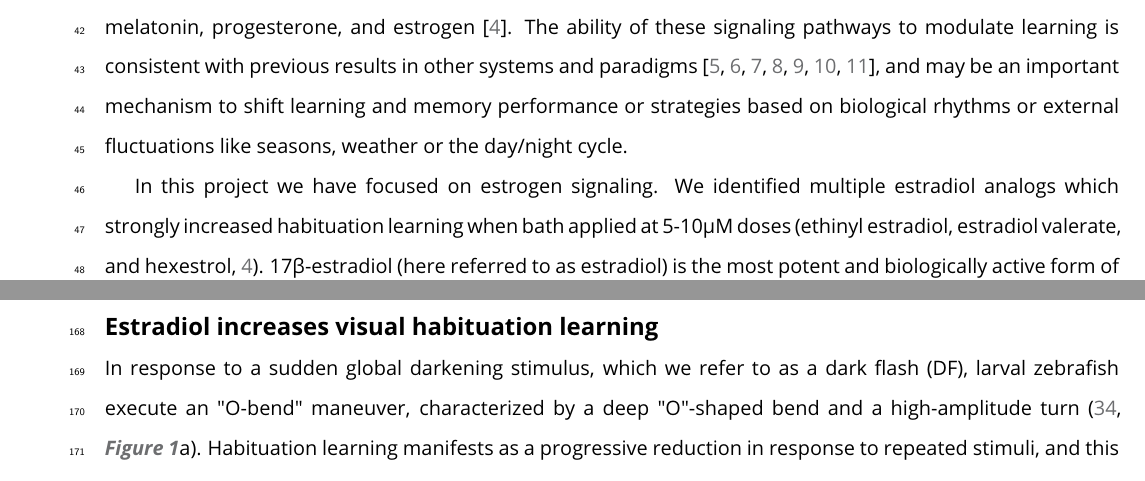
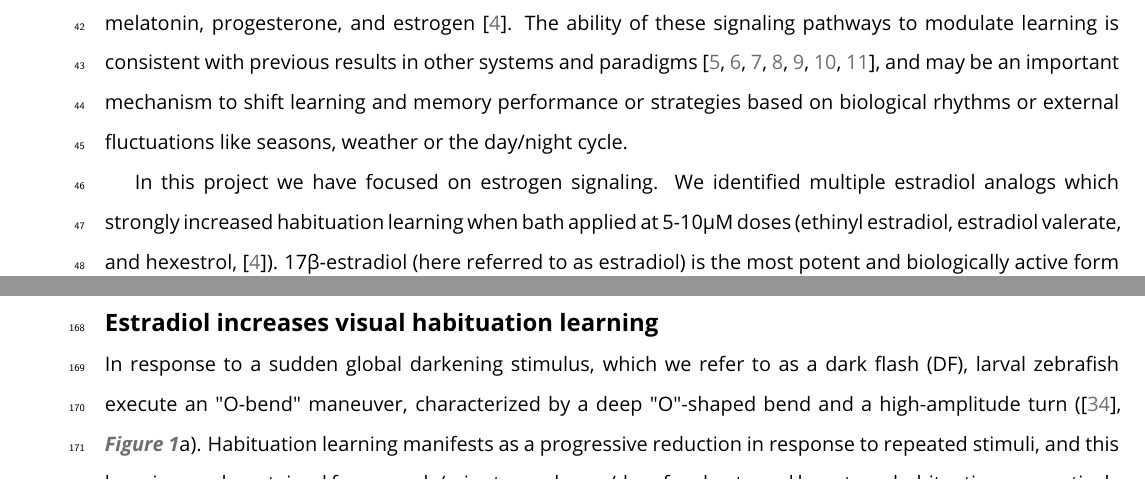
Before and after one commit to owenrandlett/2025_HabEstrogen, a LaTeX document (manuscript/2025_HabEstrogen.tex): two parts of pages 2 and 6 of 20, joined at a grey line, cut so that both start at the same text. Compiled offline with pdfLaTeX.

Commit message:
2nd resub to Endocrinology after more moving stuff around and tiny edits

```diff
--- a/manuscript/2025_HabEstrogen.tex
+++ b/manuscript/2025_HabEstrogen.tex
@@ -148,7 +148,7 @@ We recently reported that multiple hormonal signaling pathways show strong modul
 The ability of these signaling pathways to modulate learning is consistent with previous results in other systems and paradigms \citep{Nilsson2002-as, Naderi2020-cg, Dillon2013-rk, Rawashdeh2007-bw, Jilg2019-oy, El-Sherif2003-vt, Barros2015-jm}, and may be an important mechanism to shift learning and memory performance or strategies based on biological rhythms or external fluctuations like seasons, weather or the day/night cycle.
 
 In this project we have focused on estrogen signaling.
-We identified multiple estradiol analogs which strongly increased habituation learning when bath applied at 5-10\textmu M doses (ethinyl estradiol, estradiol valerate, and hexestrol, \citealp{Lamire2023-he}).
+We identified multiple estradiol analogs which strongly increased habituation learning when bath applied at 5-10\textmu M doses (ethinyl estradiol, estradiol valerate, and hexestrol, \citep{Lamire2023-he}).
 17β-estradiol (here referred to as estradiol) is the most potent and biologically active form of estrogen, and is used in a variety of clinical contexts including contraception, hormone replacement therapy, and feminizing hormone therapy \citep{Kuhl2005-jz, Unger2016-at, Farkas2022-na}.
 
 Our discovery of a role for estradiol in promoting habituation learning is not surprising, as it has well documented effects on other learning and memory processes \citep{Frick2015-uy}.
@@ -263,5 +263,5 @@ All datasets used in these analyses are available here: \href{https://gofile.me/
 \subsection{Estradiol increases visual habituation learning}
 
 
-In response to a sudden global darkening stimulus, which we refer to as a dark flash (DF), larval zebrafish execute an "O-bend" maneuver, characterized by a deep "O"-shaped bend and a high-amplitude turn (\citealp{Burgess2007}, \autoref{fig:1}a).
+In response to a sudden global darkening stimulus, which we refer to as a dark flash (DF), larval zebrafish execute an "O-bend" maneuver, characterized by a deep "O"-shaped bend and a high-amplitude turn (\citep{Burgess2007}, \autoref{fig:1}a).
 Habituation learning manifests as a progressive reduction in response to repeated stimuli, and this learning can be retained for seconds/minutes, or hours/days for short-, and long-term habituation, respectively \citep{Rankin2009-no}.
```
Also changed, not shown: manuscript/2025_HabEstrogen.tex (4 more changed lines), 4 other files.
